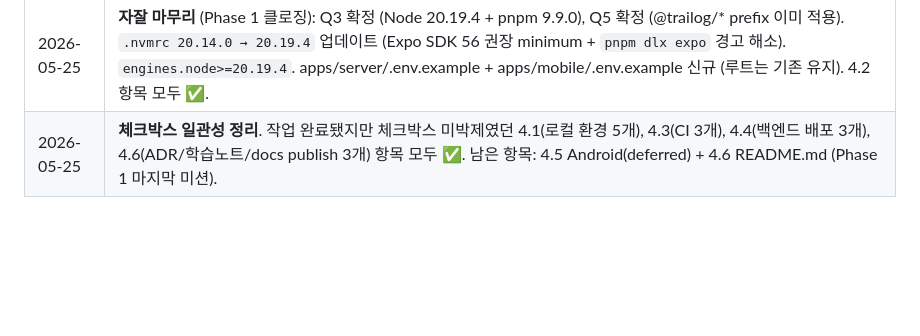
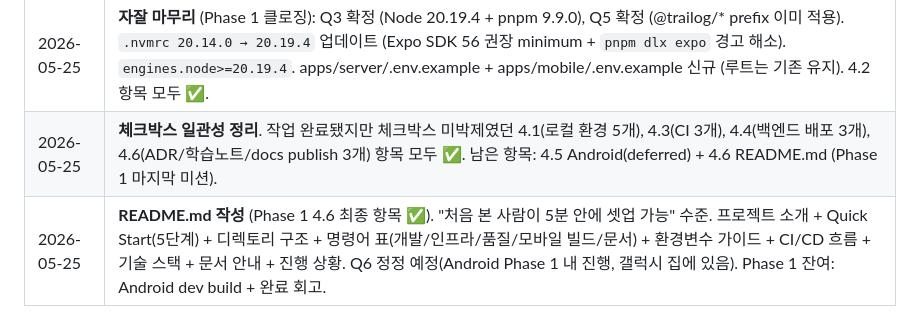
Before and after one commit to sikkzz/Trailog, a Markdown page: docs/specs/phase-01-bootstrap.md, the part around one of its changes. Rendered like a GitHub page; blank space fills up the shorter version.

```diff
--- a/docs/specs/phase-01-bootstrap.md
+++ b/docs/specs/phase-01-bootstrap.md
@@ -154,3 +154,4 @@ flowchart TD
 | 2026-05-25 | **Phase 1 4.5 iOS 항목 충족** ✅. iPhone 14 + iOS 26.4.2에 Trailog development build 설치 성공 + tunnel 모드(ngrok)로 Metro dev server 연결 검증. 로컬 LAN 자동 검색은 폰이 5G/다른 Wi-Fi라 실패 → tunnel + QR 스캔으로 우회. `dev:tunnel`, `dev:lan` script 추가.                                                                                                                           |
 | 2026-05-25 | **자잘 마무리** (Phase 1 클로징): Q3 확정 (Node 20.19.4 + pnpm 9.9.0), Q5 확정 (@trailog/\* prefix 이미 적용). `.nvmrc 20.14.0 → 20.19.4` 업데이트 (Expo SDK 56 권장 minimum + `pnpm dlx expo` 경고 해소). `engines.node>=20.19.4`. apps/server/.env.example + apps/mobile/.env.example 신규 (루트는 기존 유지). 4.2 항목 모두 ✅.                                                           |
 | 2026-05-25 | **체크박스 일관성 정리**. 작업 완료됐지만 체크박스 미박제였던 4.1(로컬 환경 5개), 4.3(CI 3개), 4.4(백엔드 배포 3개), 4.6(ADR/학습노트/docs publish 3개) 항목 모두 ✅. 남은 항목: 4.5 Android(deferred) + 4.6 README.md (Phase 1 마지막 미션).                                                                                                                                                |
+| 2026-05-25 | **README.md 작성** (Phase 1 4.6 최종 항목 ✅). "처음 본 사람이 5분 안에 셋업 가능" 수준. 프로젝트 소개 + Quick Start(5단계) + 디렉토리 구조 + 명령어 표(개발/인프라/품질/모바일 빌드/문서) + 환경변수 가이드 + CI/CD 흐름 + 기술 스택 + 문서 안내 + 진행 상황. Q6 정정 예정(Android Phase 1 내 진행, 갤럭시 집에 있음). Phase 1 잔여: Android dev build + 완료 회고.                         |
```
Also changed, not shown: other parts of docs/specs/phase-01-bootstrap.md (+1 -1 lines), README.md (added, +288 -0 lines).
